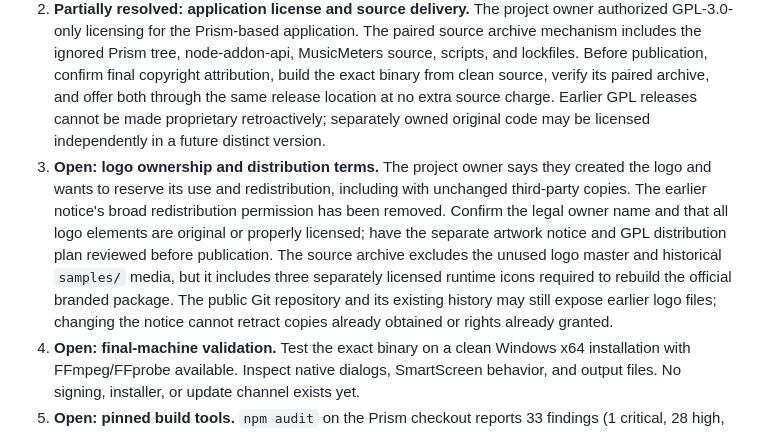
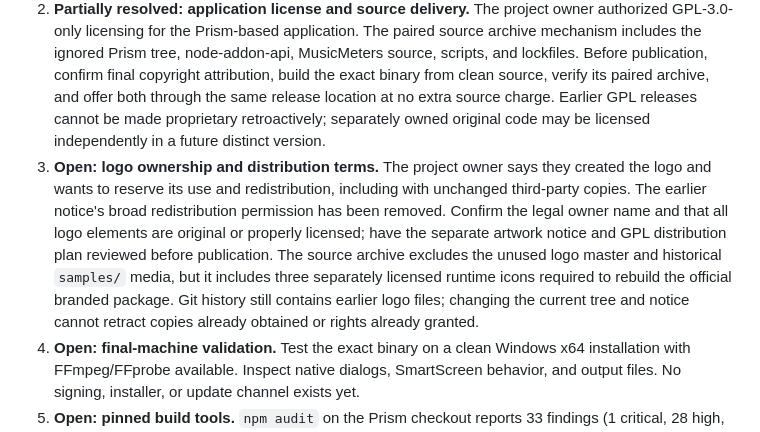
Before and after one commit to BlueHopper6/music-meters, a Markdown page: docs/public-release-review.md, the part around the change. Drawn GitHub-style.

```diff
--- a/docs/public-release-review.md
+++ b/docs/public-release-review.md
@@ -20,7 +20,7 @@ The [GPLv3 text](https://www.gnu.org/licenses/gpl.en.html) and [GNU GPL FAQ](htt
 
 1. **Open: Electron patch level.** Electron 45.0.0 is supported, but its bundled Node is 24.22.0. Node 24.22.1 is the October 2026 security release. As of this review, only Electron prereleases carry it; wait for a patched stable build, upgrade the exact runtime lock, and rerun the Windows package smokes before a public binary. [Electron releases](https://releases.electronjs.org/) · [Node security release](https://nodejs.org/en/blog/release/v24.22.1)
 2. **Partially resolved: application license and source delivery.** The project owner authorized GPL-3.0-only licensing for the Prism-based application. The paired source archive mechanism includes the ignored Prism tree, node-addon-api, MusicMeters source, scripts, and lockfiles. Before publication, confirm final copyright attribution, build the exact binary from clean source, verify its paired archive, and offer both through the same release location at no extra source charge. Earlier GPL releases cannot be made proprietary retroactively; separately owned original code may be licensed independently in a future distinct version.
-3. **Open: logo ownership and distribution terms.** The project owner says they created the logo and wants to reserve its use and redistribution, including with unchanged third-party copies. The earlier notice's broad redistribution permission has been removed. Confirm the legal owner name and that all logo elements are original or properly licensed; have the separate artwork notice and GPL distribution plan reviewed before publication. The source archive excludes the unused logo master and historical `samples/` media, but it includes three separately licensed runtime icons required to rebuild the official branded package. The public Git repository and its existing history may still expose earlier logo files; changing the notice cannot retract copies already obtained or rights already granted.
+3. **Open: logo ownership and distribution terms.** The project owner says they created the logo and wants to reserve its use and redistribution, including with unchanged third-party copies. The earlier notice's broad redistribution permission has been removed. Confirm the legal owner name and that all logo elements are original or properly licensed; have the separate artwork notice and GPL distribution plan reviewed before publication. The source archive excludes the unused logo master and historical `samples/` media, but it includes three separately licensed runtime icons required to rebuild the official branded package. Git history still contains earlier logo files; changing the current tree and notice cannot retract copies already obtained or rights already granted.
 4. **Open: final-machine validation.** Test the exact binary on a clean Windows x64 installation with FFmpeg/FFprobe available. Inspect native dialogs, SmartScreen behavior, and output files. No signing, installer, or update channel exists yet.
 5. **Open: pinned build tools.** `npm audit` on the Prism checkout reports 33 findings (1 critical, 28 high, 1 moderate, 3 low), including a critical transitive `tar` finding under the native build toolchain. The separately locked Electron 45 runtime dependency reports zero npm audit findings. Prism's development dependency tree is not copied into the portable folder, but it runs during the build. Review and update that toolchain reproducibly before treating a public build pipeline as finalized; the npm audit counts alone do not establish exploitability in this app.
 6. **Open: Electron application security review.** The editor and exporter already set `contextIsolation: true`, `nodeIntegration: false`, and `sandbox: true` and load local HTML. Before publication, review navigation and new-window handling, content security policy, and IPC sender validation against [Electron's security checklist](https://www.electronjs.org/docs/latest/tutorial/security) and verify any hardening with the editor/export smokes.
```
Also changed, not shown: LICENSE-NOTICES.md (+1 -1 lines).
